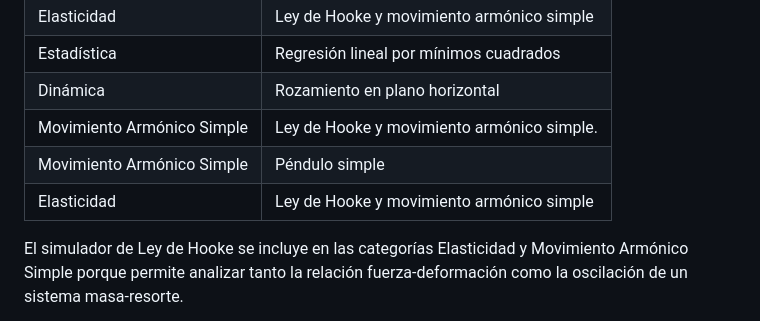
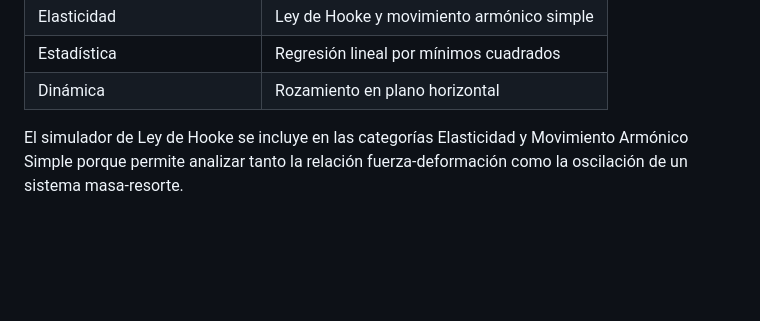
Before and after one commit to jorchimalve/Simuladores-de-Fisica, a Markdown page: README.md, the part around the change. Rendered like a GitHub page; blank space fills up the shorter version.

```diff
--- a/README.md
+++ b/README.md
@@ -44,9 +44,6 @@ https://jorchimalve.github.io/Simuladores-de-Fisica/
 | Elasticidad | Ley de Hooke y movimiento armónico simple |
 | Estadística | Regresión lineal por mínimos cuadrados |
 | Dinámica | Rozamiento en plano horizontal |
-| Movimiento Armónico Simple | Ley de Hooke y movimiento armónico simple. |
-| Movimiento Armónico Simple | Péndulo simple |
-| Elasticidad | Ley de Hooke y movimiento armónico simple |
 
 El simulador de Ley de Hooke se incluye en las categorías Elasticidad y Movimiento Armónico Simple porque permite analizar tanto la relación fuerza-deformación como la oscilación de un sistema masa-resorte.
 
```
